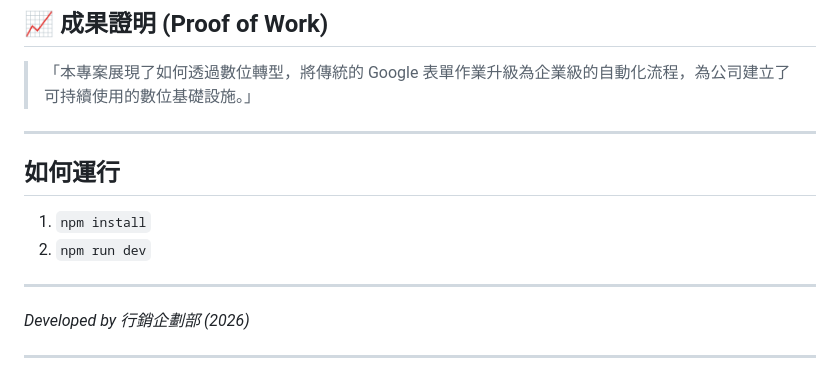
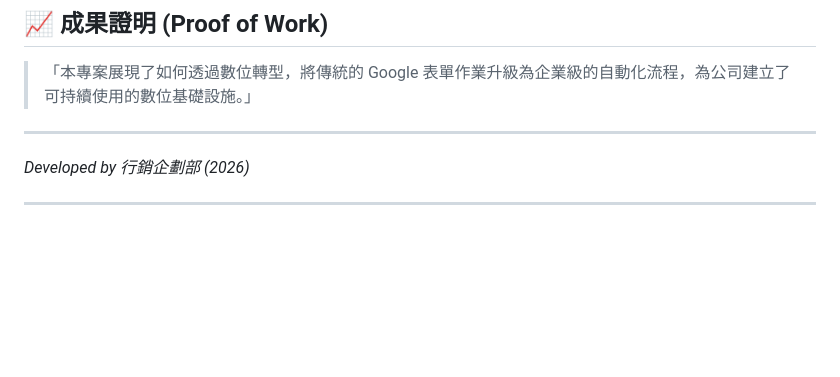
Before and after one commit to s110905/jojozoo-portfolio, a Markdown page: 01-summer-camp/README.md, the part around the change. Drawn GitHub-style; blank space fills up the shorter version.

```diff
--- a/01-summer-camp/README.md
+++ b/01-summer-camp/README.md
@@ -85,13 +85,6 @@ sequenceDiagram
 > 「本專案展現了如何透過數位轉型，將傳統的 Google 表單作業升級為企業級的自動化流程，為公司建立了可持續使用的數位基礎設施。」
 
 ---
-
-## 如何運行
-
-1. `npm install`
-2. `npm run dev`
-
----
 *Developed by 行銷企劃部 (2026)*
 
 ---
```
Also changed, not shown: 02-payment-system/README.md (+0 -13 lines).
